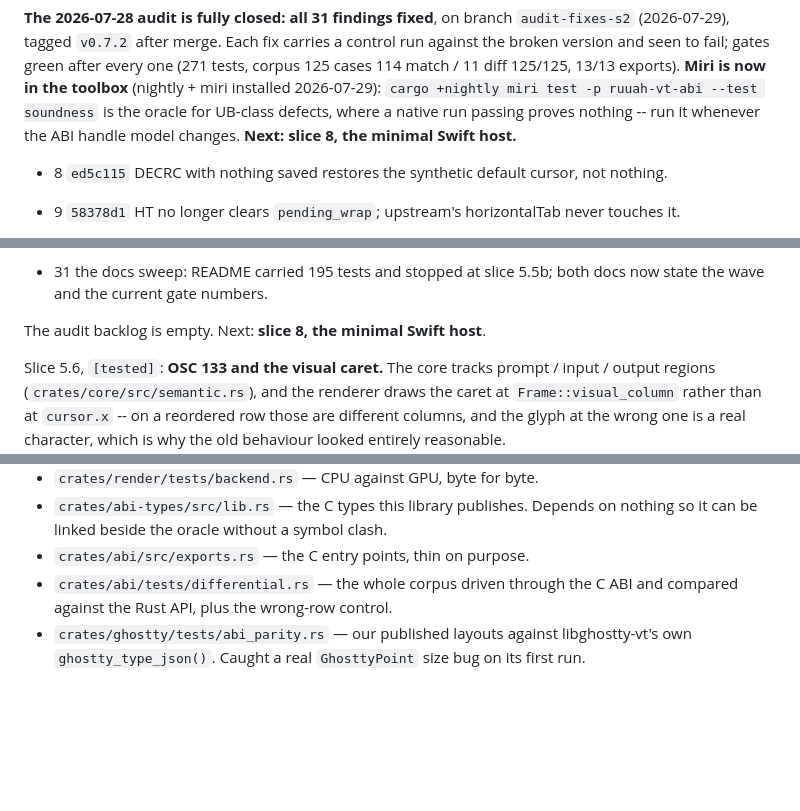
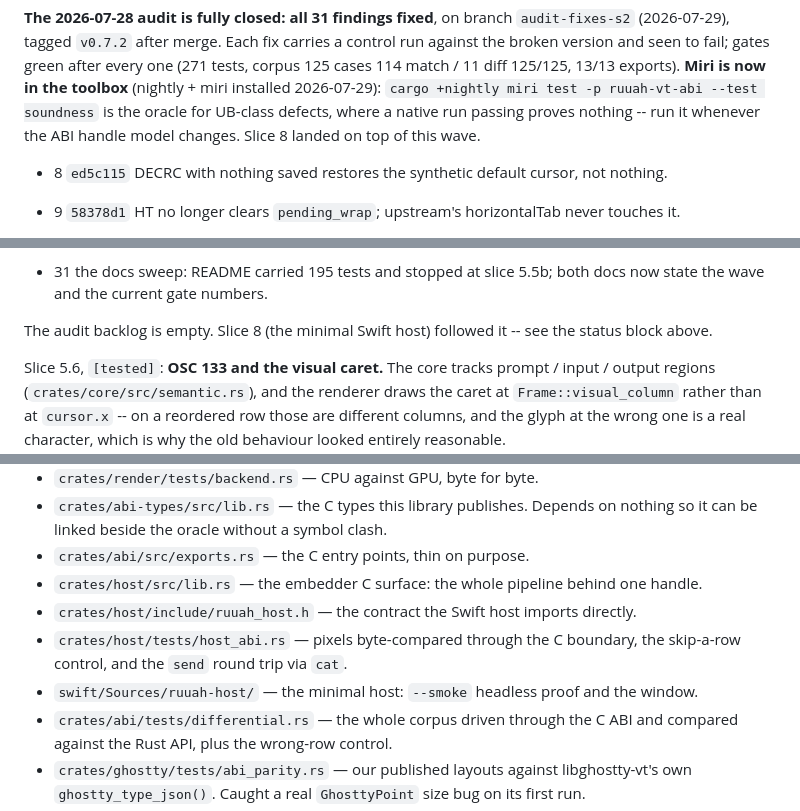
Before and after one commit to Orellius/mind2t, a Markdown page: CLAUDE.md, 3 parts joined by grey strips. GitHub-like rendering; blank space fills up the shorter version.

```diff
--- a/CLAUDE.md
+++ b/CLAUDE.md
@@ -73,7 +105,7 @@ version and seen to fail; gates green after every one (271 tests, corpus 125 cas
 114 match / 11 diff 125/125, 13/13 exports). **Miri is now in the toolbox** (nightly + miri
 installed 2026-07-29): `cargo +nightly miri test -p ruuah-vt-abi --test soundness` is the
 oracle for UB-class defects, where a native run passing proves nothing -- run it whenever
-the ABI handle model changes. **Next: slice 8, the minimal Swift host.**
+the ABI handle model changes. Slice 8 landed on top of this wave.
 
 - 8 `ed5c115` DECRC with nothing saved restores the synthetic default cursor, not nothing.
 - 9 `58378d1` HT no longer clears `pending_wrap`; upstream's horizontalTab never touches it.
@@ -140,7 +172,8 @@ the ABI handle model changes. **Next: slice 8, the minimal Swift host.**
 - 31 the docs sweep: README carried 195 tests and stopped at slice 5.5b; both docs now
   state the wave and the current gate numbers.
 
-The audit backlog is empty. Next: **slice 8, the minimal Swift host**.
+The audit backlog is empty. Slice 8 (the minimal Swift host) followed it -- see the status
+block above.
 
 Slice 5.6, `[tested]`: **OSC 133 and the visual caret.** The core tracks prompt / input /
 output regions (`crates/core/src/semantic.rs`), and the renderer draws the caret at
@@ -612,6 +652,11 @@ and `lib/`, bypassing the build script).
 - `crates/abi-types/src/lib.rs` — the C types this library publishes. Depends on nothing so
   it can be linked beside the oracle without a symbol clash.
 - `crates/abi/src/exports.rs` — the C entry points, thin on purpose.
+- `crates/host/src/lib.rs` — the embedder C surface: the whole pipeline behind one handle.
+- `crates/host/include/ruuah_host.h` — the contract the Swift host imports directly.
+- `crates/host/tests/host_abi.rs` — pixels byte-compared through the C boundary, the
+  skip-a-row control, and the `send` round trip via `cat`.
+- `swift/Sources/ruuah-host/` — the minimal host: `--smoke` headless proof and the window.
 - `crates/abi/tests/differential.rs` — the whole corpus driven through the C ABI and compared
   against the Rust API, plus the wrong-row control.
 - `crates/ghostty/tests/abi_parity.rs` — our published layouts against libghostty-vt's own
```
Also changed, not shown: other parts of CLAUDE.md (+49 -10 lines), README.md (+22 -5 lines), docs/images/slice-8-vim-window.png (renamed from docs/slice-8-vim-window.png), 2 other files.
